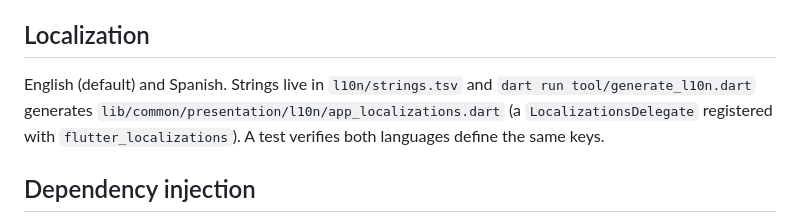
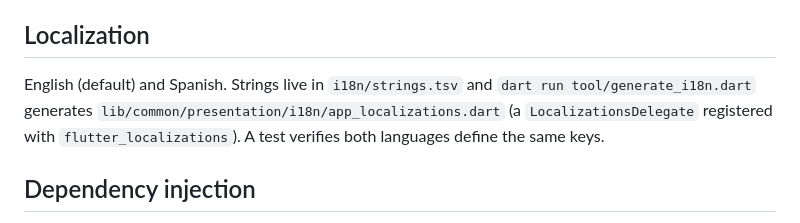
Before and after one commit to IoTech-2620-8741/qualitrack-mobile-application, a Markdown page: docs/architecture.md, the part around the change. Drawn GitHub-style.

```diff
--- a/docs/architecture.md
+++ b/docs/architecture.md
@@ -134,8 +134,8 @@ read. Every action asks for confirmation and the backend remains the authority.
 
 ## Localization
 
-English (default) and Spanish. Strings live in `l10n/strings.tsv` and
-`dart run tool/generate_l10n.dart` generates `lib/common/presentation/l10n/app_localizations.dart`
+English (default) and Spanish. Strings live in `i18n/strings.tsv` and
+`dart run tool/generate_i18n.dart` generates `lib/common/presentation/i18n/app_localizations.dart`
 (a `LocalizationsDelegate` registered with `flutter_localizations`). A test
 verifies both languages define the same keys.
 
```
Also changed, not shown: README.md (+3 -3 lines), docs/analysis.md (+1 -1 lines).
